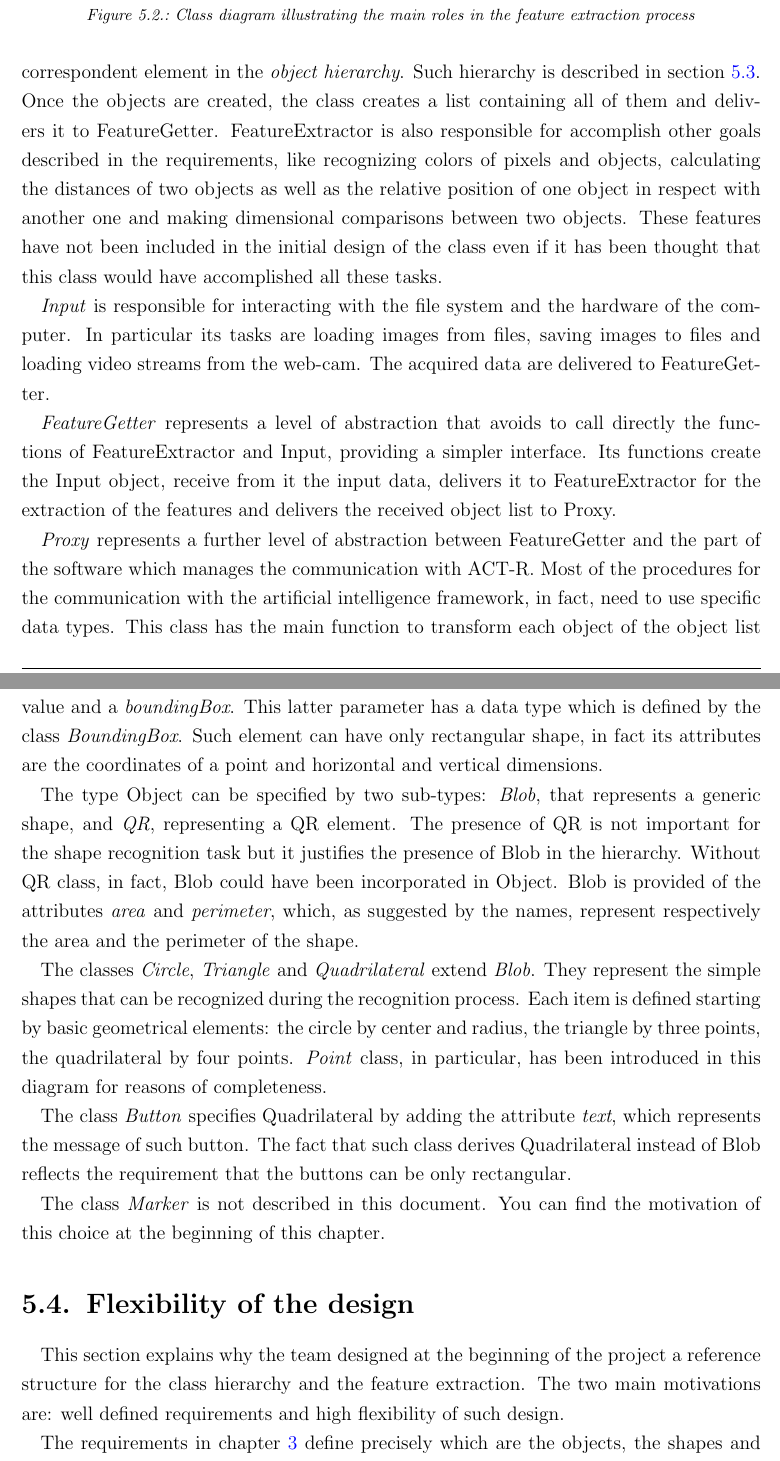
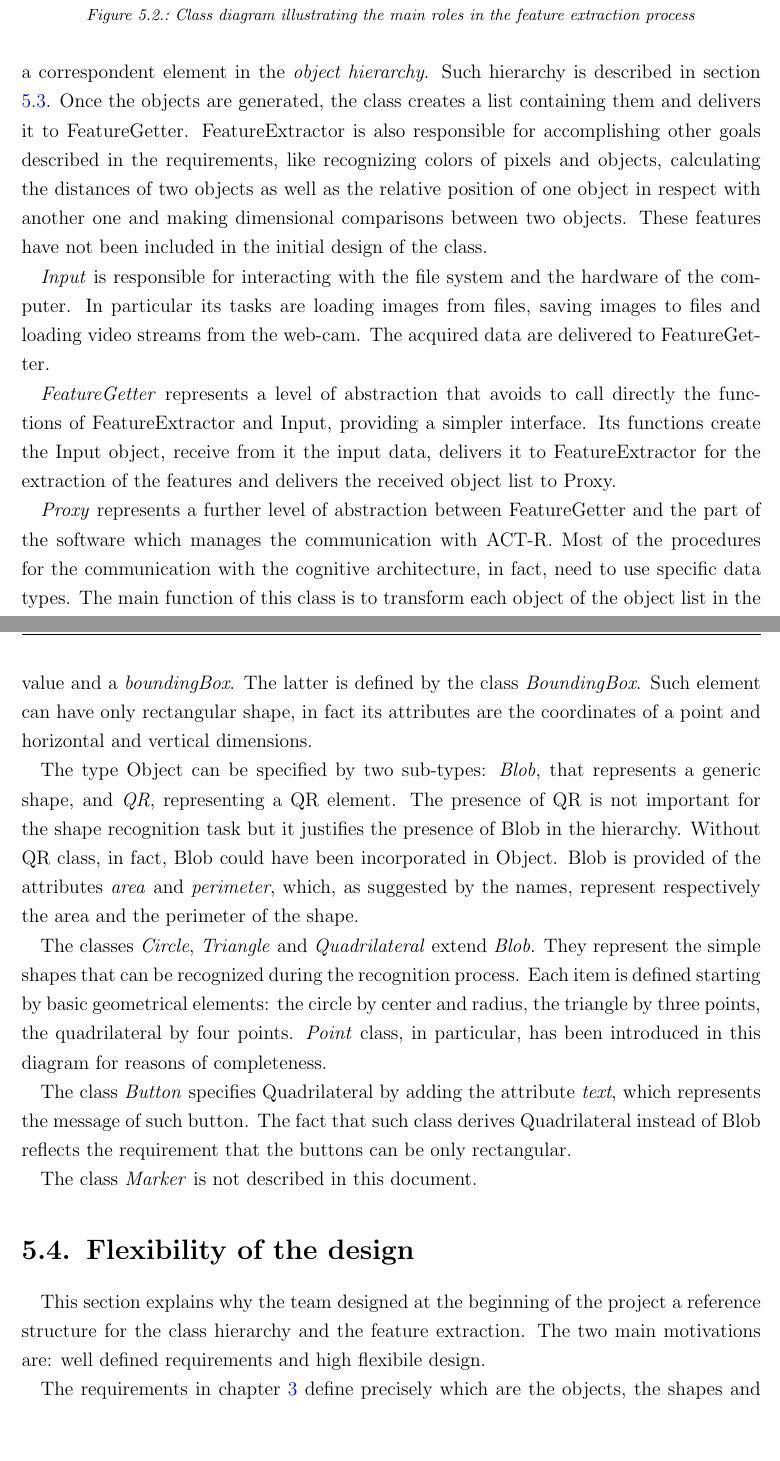
Before and after one commit to bonfa/tesi, a LaTeX thesis (francesco/thesis.tex, which reads francesco/chapters/chap_05_design.tex): two parts of pages 34 and 36 of 41, joined at a grey line, cut so that both start at the same text, the shorter picture padded with empty space. Compiled offline with pdfLaTeX; an older LaTeX class or package is replaced by its successor.

Commit message:
terminata la correzione del capitolo 5

```diff
--- a/francesco/chapters/chap_05_design.tex
+++ b/francesco/chapters/chap_05_design.tex
@@ -68,16 +68,16 @@ The classes \emph{MarkerDetector} and \emph{QRScanner} do not accomplish to the
  	\end{figure}
 
 	Figure \ref{fig:FeatureDesign} contains the class diagram that designs the interface of these classes.
-	\emph{FeatureExtractor} represents the core of this part. It receives in input an image and processes it in order to extract the features that contains. For each extracted feature it creates a correspondent element in the \emph{object hierarchy}. Such hierarchy is described in section \ref{classHierarchy}. Once the objects are created, the class creates a list containing all of them and delivers it to FeatureGetter.
-	FeatureExtractor is also responsible for accomplish other goals described in the requirements, like recognizing colors of pixels and objects, calculating the distances of two objects as well as the relative position of one object in respect with another one and making dimensional comparisons between two objects. These features have not been included in the initial design of the class even if it has been thought that this class would have accomplished all these tasks.
+	\emph{FeatureExtractor} represents the core of this part. It receives in input an image and processes it in order to extract the features that contains. For each extracted feature it creates a correspondent element in the \emph{object hierarchy}. Such hierarchy is described in section \ref{classHierarchy}. Once the objects are generated, the class creates a list containing them and delivers it to FeatureGetter.
+	FeatureExtractor is also responsible for accomplishing other goals described in the requirements, like recognizing colors of pixels and objects, calculating the distances of two objects as well as the relative position of one object in respect with another one and making dimensional comparisons between two objects. These features have not been included in the initial design of the class. %even if it has been thought that this class would have accomplished all these tasks.
 
 	\emph{Input} is responsible for interacting with the file system and the hardware of the computer. In particular its tasks are loading images from files, saving images to files and loading video streams from the web-cam. The acquired data are delivered to FeatureGetter.
 
 	\emph{FeatureGetter} represents a level of abstraction that avoids to call directly the functions of FeatureExtractor and Input, providing a simpler interface. Its functions create the Input object, receive from it the input data, delivers it to FeatureExtractor for the extraction of the features and delivers the received object list to Proxy.
 
-	\emph{Proxy} represents a further level of abstraction between FeatureGetter and the part of the software which manages the communication with ACT-R. Most of the procedures for the communication with the artificial intelligence framework, in fact, need to use specific data types. This class has the main function to transform each object of the object list in the type necessary for the communication to ACT-R.
+	\emph{Proxy} represents a further level of abstraction between FeatureGetter and the part of the software which manages the communication with ACT-R. Most of the procedures for the communication with the cognitive architecture, in fact, need to use specific data types. The main function of this class is to transform each object of the object list in the type necessary for the communication to ACT-R.
 
-	For the reason explained at the beginning of the chapter, \emph{MarkerDetector} and \emph{QRScanner} are not described in this work.
+	As the classes \emph{MarkerDetector} and \emph{QRScanner} do not accomplish to any functions described in the requirements section of chapter \ref{chObjective}, they are not described in this work.
 
 \begin{comment}
 	The classes \emph{MarkerDetector} and \emph{QRScanner} do not accomplish to the communication with ACT-R nor the extraction of features in the way it is defined in the requirements section of chapter \ref{chObjective}. Their presence makes sense in the context of the whole software, described in \ref{futureDev}. Both of these classes work on video streams: MarkerDetector data looks for \emph{markers}, images with pre-determined patterns, and QRScanner searches for \mbox{QR} elements and tries to decode them. Both marker and \mbox{QR} elements are considered features. This fact explains the presence of these two classes in the feature extraction process. It has been decided not to remove them from the diagrams because they influence the design of the software and represent the motivations to particular design and implementation choices.
@@ -106,9 +106,9 @@ The objects are elements of the object hierarchy, that is described in \ref{clas
 \begin{comment}
 	\emph{Object} is the superclass that represents all the possible objects recognized in an image during the feature extraction process. All the elements of this type must have a rotation value and a bounding box. The two attributes of the class \emph{rotation} and \emph{boundingBox} define such parameters. In particular, the second one has its correspondent class, called \emph{BoundingBox}. As specified in the diagram, this object can be only of rectangular shape, in fact its attributes are the coordinate of a point and horizontal and vertical dimensions.
 \end{comment}
-	\emph{Object} is the superclass that represents all the possible objects recognized in an image during the feature extraction process. Two attributes all the elements of this type must have are a \emph{rotation} value and a
-\emph{boundingBox}.
-	This latter parameter has a data type which is defined by the class \emph{BoundingBox}. Such element can have only rectangular shape, in fact its attributes are the coordinates of a point and horizontal and vertical dimensions.
+	\emph{Object} is the superclass that represents all the possible objects recognized in an image during the feature extraction process.
+	All the elements of this type must have two attributes: a \emph{rotation} value and a \emph{boundingBox}.
+	The latter is defined by the class \emph{BoundingBox}. Such element can have only rectangular shape, in fact its attributes are the coordinates of a point and horizontal and vertical dimensions.
 
 
 	The type Object can be specified by two sub-types: \emph{Blob}, that represents a generic shape, and \emph{QR}, representing a \mbox{QR} element. The presence of \mbox{QR} is not important for the shape recognition task but it justifies the presence of Blob in the hierarchy. Without \mbox{QR} class, in fact, Blob could have been incorporated in Object.
@@ -119,11 +119,13 @@ The objects are elements of the object hierarchy, that is described in \ref{clas
 
 	The class \emph{Button} specifies Quadrilateral by adding the attribute \emph{text}, which represents the message of such button. The fact that such class derives Quadrilateral instead of Blob reflects the requirement that the buttons can be only rectangular.
 
-	The class \emph{Marker} is not described in this document. You can find the motivation of this choice at the beginning of this chapter.
+	The class \emph{Marker} is not described in this document.
+	%You can find the motivation of this choice at the beginning of this chapter.
 
 
 	\section{Flexibility of the design}
-	This section explains why the team designed at the beginning of the project a reference structure for the class hierarchy and the feature extraction. The two main motivations are: well defined requirements and high flexibility of such design. %The requirements are described in chapter \ref{chObjective}. Below it is discussed about such flexibility.
+	This section explains why the team designed at the beginning of the project a reference structure for the class hierarchy and the feature extraction. The two main motivations are: well defined requirements and high flexibile design.
+	%The requirements are described in chapter \ref{chObjective}. Below it is discussed about such flexibility.
 
 	The requirements in chapter \ref{chObjective} define precisely which are the objects, the shapes and the other features to be recognized in the images.
 
```
Also changed, not shown: francesco/chapters/chap_03_objective.tex (+1 -1 lines), francesco/thesis.pdf, francesco/chapters/chap_05_design.tex (12 more changed lines).
